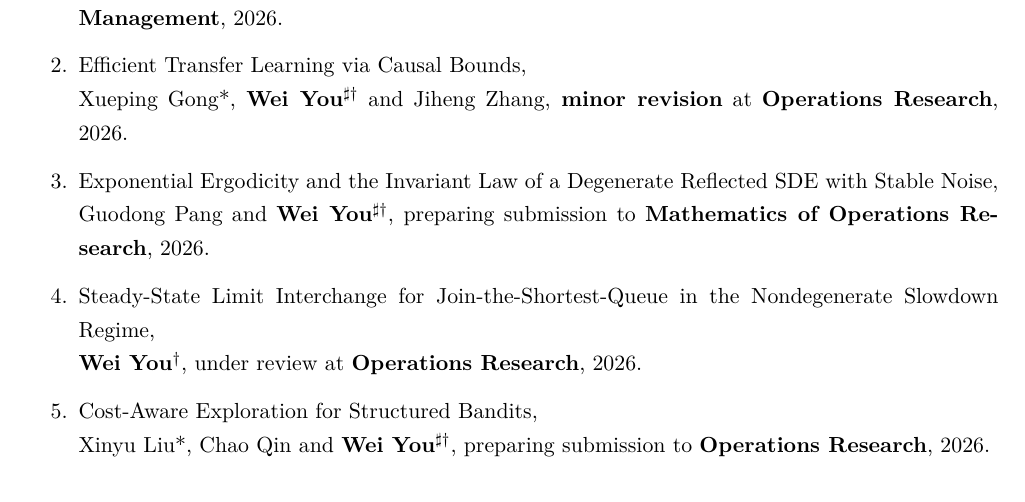
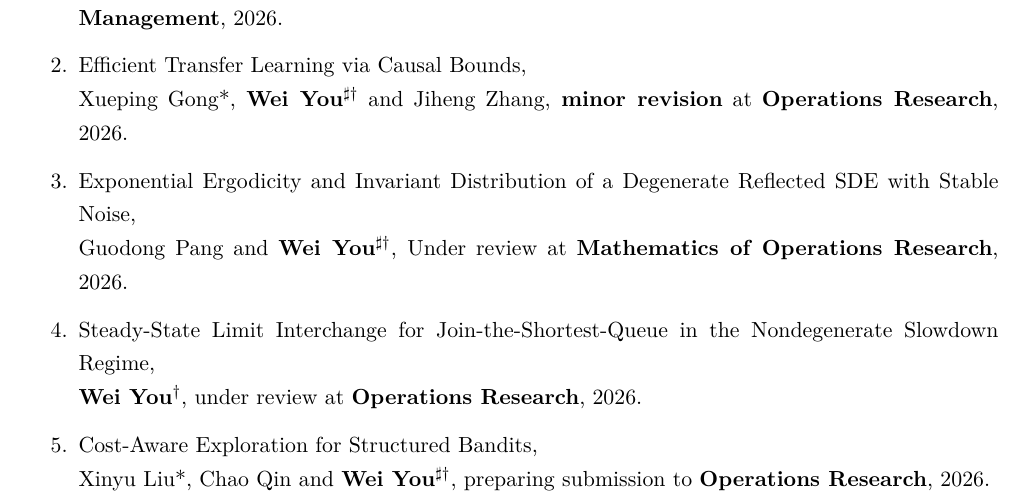
Before and after one commit to cnyouwei/cnyouwei.github.io, a LaTeX CV (CV.tex): part of page 2 of 5 before the commit and part of page 2 of 6 after it, cut so that both start at the same text. Compiled offline with pdfLaTeX.

Commit message:
Update stable-noise paper and CV for MOR review

```diff
--- a/CV.tex
+++ b/CV.tex
@@ -45,7 +45,7 @@
 \def \address{Office: Room 5559D, HKUST}
 \def \contact{Email: \href{mailto:weiyou@ust.hk}{weiyou@ust.hk}}
 \def \web{Web: \href{https://cnyouwei.github.io/}{https://cnyouwei.github.io/}}
-\def \updated{Last updated: \today}
+\def \updated{Last updated: October 29, 2026}
 
 %------------------------------------------------
 
@@ -121,8 +121,8 @@
       Chenguang (Allen) Wu and \textbf{Wei You}$^{\sharp\dagger}$, \textbf{Conditional Accept} at \textbf{Production and Operations Management}, 2026.
     \item Efficient Transfer Learning via Causal Bounds, \\
       Xueping Gong*, \textbf{Wei You}$^{\sharp\dagger}$ and Jiheng Zhang, \textbf{minor revision} at \textbf{Operations Research}, 2026.
-    \item Exponential Ergodicity and the Invariant Law of a Degenerate Reflected SDE with Stable Noise, \\
-      Guodong Pang and \textbf{Wei You}$^{\sharp\dagger}$, preparing submission to \textbf{Mathematics of Operations Research}, 2026.
+    \item Exponential Ergodicity and Invariant Distribution of a Degenerate Reflected SDE with Stable Noise, \\
+      Guodong Pang and \textbf{Wei You}$^{\sharp\dagger}$, Under review at \textbf{Mathematics of Operations Research}, 2026.
     \item Steady-State Limit Interchange for Join-the-Shortest-Queue in the Nondegenerate Slowdown Regime, \\
       \textbf{Wei You}$^{\dagger}$, under review at \textbf{Operations Research}, 2026.
     \item Cost-Aware Exploration for Structured Bandits, \\
```
Also changed, not shown: CV.pdf, 1 other file.
